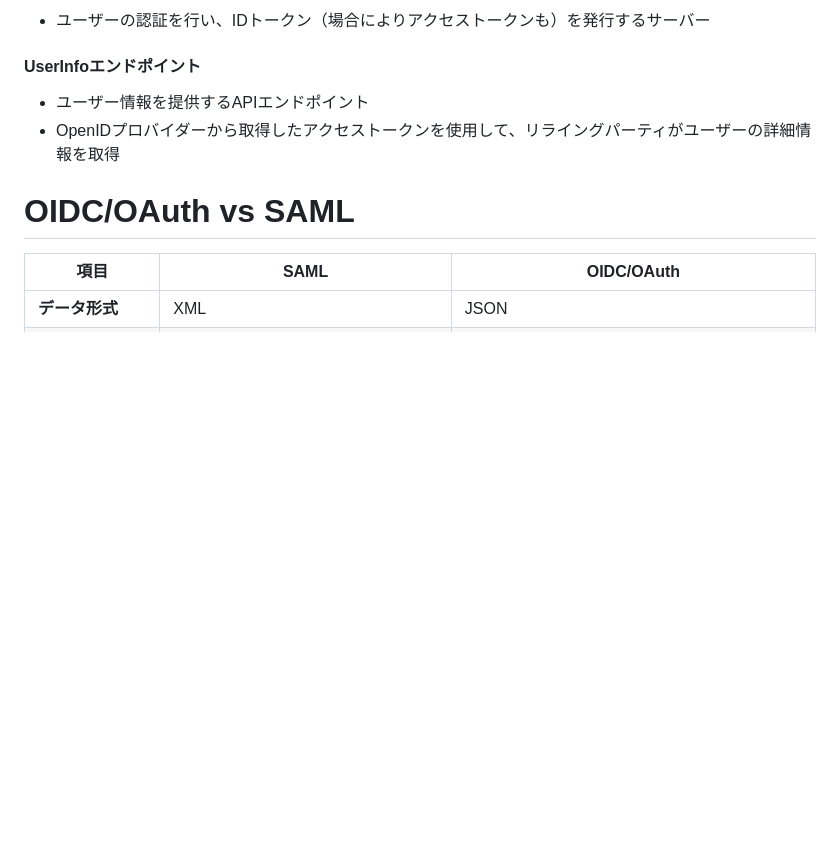
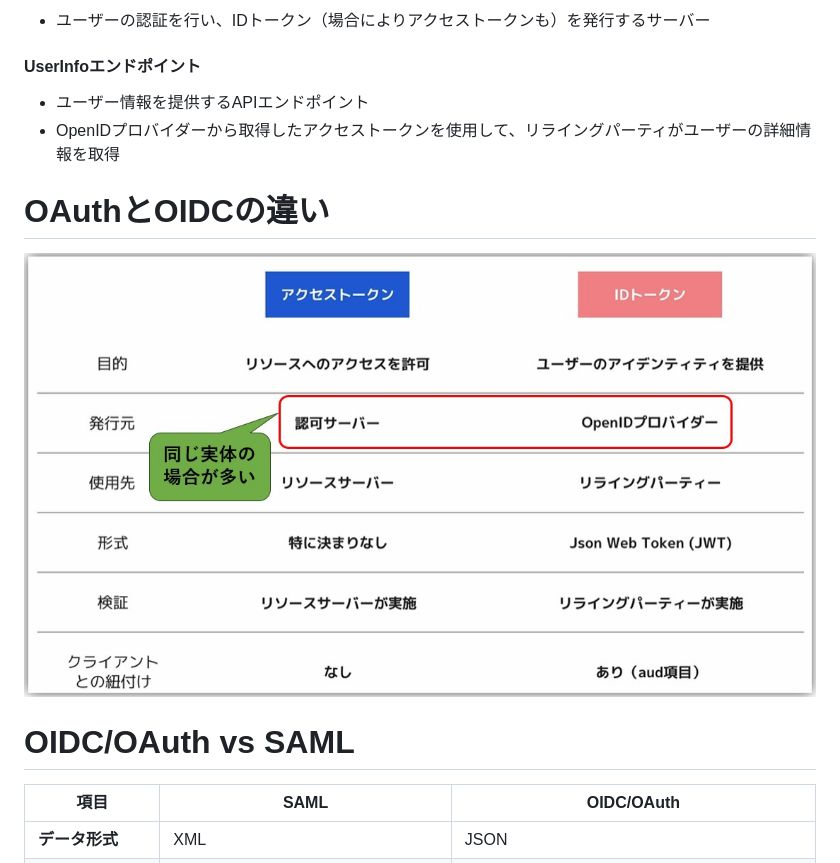
Before and after one commit to nutslove/Knowledges, a Markdown page: OAuth・OIDC/OAuthとOIDCについて.md, the part around the change. Drawn GitHub-style; pictures changed too: OAuth・OIDC/image/access_token_vs_id_token.jpg (added); blank space fills up the shorter version.

Commit message:
modified

```diff
--- a/OAuth・OIDC/OAuthとOIDCについて.md
+++ b/OAuth・OIDC/OAuthとOIDCについて.md
@@ -107,6 +107,9 @@ sequenceDiagram
 - ユーザー情報を提供するAPIエンドポイント
 - OpenIDプロバイダーから取得したアクセストークンを使用して、リライングパーティがユーザーの詳細情報を取得
 
+# OAuthとOIDCの違い
+![OAuthとOIDCの違い](./image/access_token_vs_id_token.jpg)
+
 # OIDC/OAuth vs SAML
 | 項目 | SAML | OIDC/OAuth |
 | --- | --- | --- |
```
